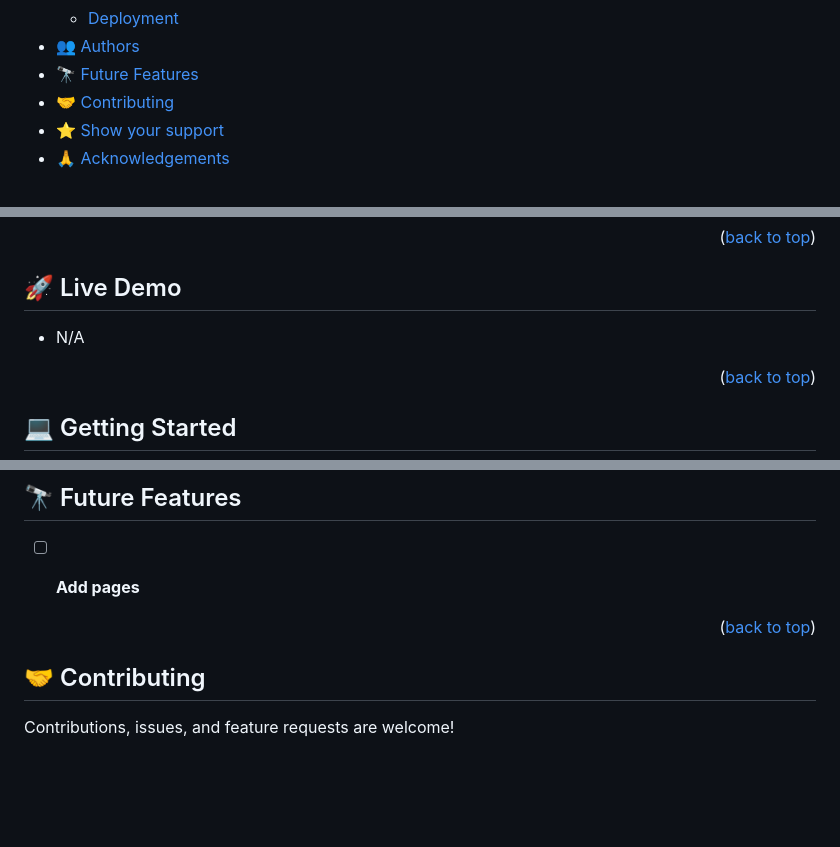
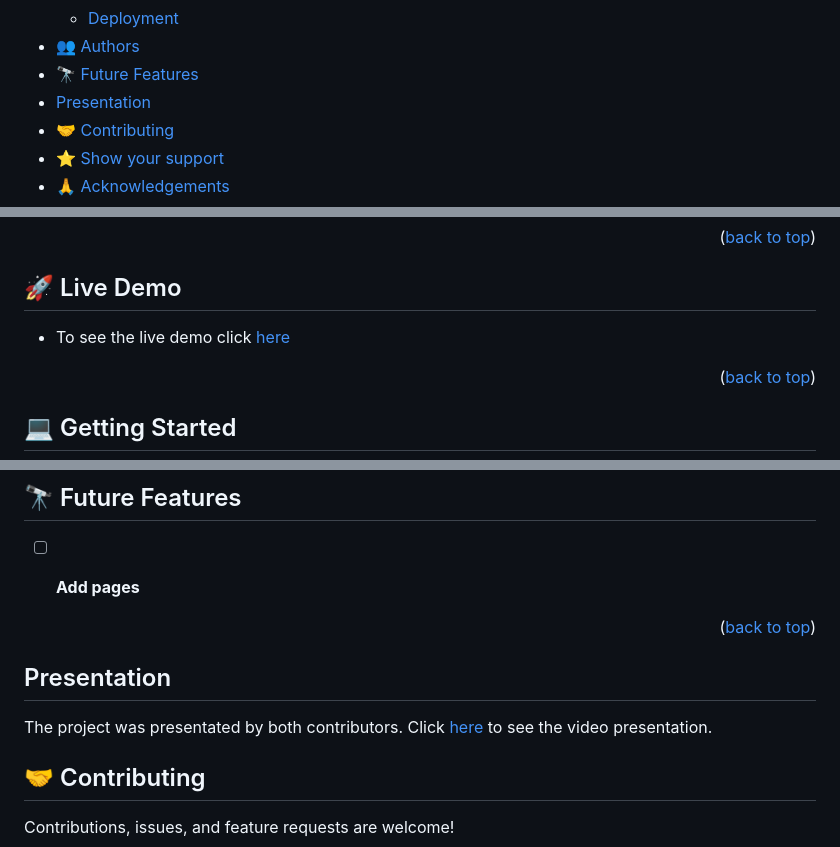
Before and after one commit to stephenkati/JavaScript-capstone-group-project, a Markdown page: README.md, 3 parts joined by grey strips. Drawn GitHub-style; blank space fills up the shorter version.

Commit message:
Add video presentation

```diff
--- a/README.md
+++ b/README.md
@@ -20,6 +20,7 @@
   - [Deployment](#triangular_flag_on_post-deployment)
 - [👥 Authors](#authors)
 - [🔭 Future Features](#future-features)
+- [Presentation](#presentation)
 - [🤝 Contributing](#contributing)
 - [⭐️ Show your support](#support)
 - [🙏 Acknowledgements](#acknowledgements)
@@ -58,7 +59,7 @@
 
 ## 🚀 Live Demo <a name="live-demo"></a>
 
-- N/A
+- To see the live demo click [here](https://stephenkati.github.io/JavaScript-capstone-group-project/dist/)
 
 <p align="right">(<a href="#readme-top">back to top</a>)</p>
 
@@ -146,6 +147,12 @@ The project is deployed [here](https://stephenkati.github.io/JavaScript-capstone
 
 
 <p align="right">(<a href="#readme-top">back to top</a>)</p>
+
+<!-- PRESENTATION -->
+
+## Presentation <a name="presentation"></a>
+
+The project was presentated by both contributors. Click [here](https://drive.google.com/file/d/1aKgcJvKIcO3KMpy4SRqAvIWxJvGImeGu/view?usp=sharing) to see the video presentation.
 
 <!-- CONTRIBUTING -->
 
```
Also changed, not shown: other parts of README.md (+1 -1 lines).
